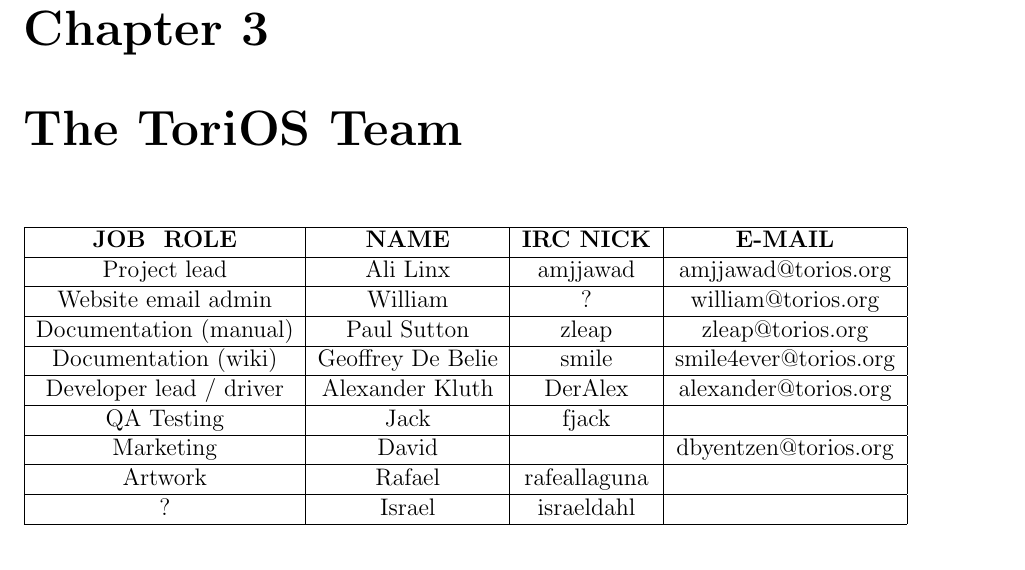
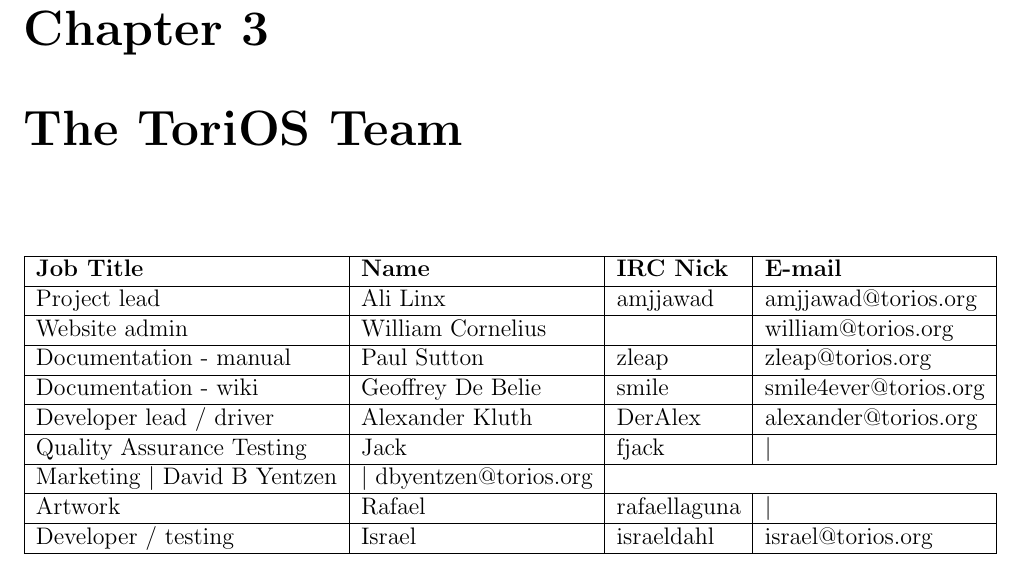
Before and after one commit to Smile4ever/torios-manual, a LaTeX book (torios.tex): part of page 9 of 39, cut so that both start at the same text. Compiled offline with pdfLaTeX.

Commit message:
updated to table

```diff
--- a/torios.tex
+++ b/torios.tex
@@ -7,6 +7,8 @@
 \usepackage{amssymb}
 \usepackage{graphicx}
 \usepackage{multicol}
+\usepackage[normalem]{ulem} % needed by strike
+\usepackage[urlcolor=blue,colorlinks=true]{hyperref}
 \setcounter{tocdepth}{1}
 \author{Paul Sutton}
 \begin{document}
@@ -63,20 +65,18 @@
 
 \chapter{The ToriOS Team}
 
-\begin{tabular}{|c|c|c|c|c|}
-\hline  \textbf{JOB \ ROLE} & \textbf{NAME}  & \textbf{IRC NICK} & \textbf{E-MAIL}  \\
-\hline  Project lead & Ali Linx  & amjjawad & amjjawad@torios.org  \\
-\hline  Website email admin & William  & ? & william@torios.org  \\
-\hline  Documentation (manual)  & Paul Sutton  & zleap  & zleap@torios.org \\
-\hline  Documentation (wiki) & Geoffrey De Belie & smile  & smile4ever@torios.org  \\
-\hline  Developer lead / driver & Alexander Kluth & DerAlex & alexander@torios.org \\
-\hline  QA Testing & Jack  & fjack  &  \\
-\hline  Marketing & David &  & dbyentzen@torios.org \\
-\hline Artwork & Rafael & rafeallaguna & \\
-\hline ? & Israel & israeldahl & \\
-
-\hline
-\end{tabular}
+\begin{center}\begin{tabular}{|l|l|l|l|}
+\hline \textbf{Job Title} & \textbf{Name} & \textbf{IRC Nick} & \textbf{E-mail} \\
+\hline Project lead & Ali Linx & amjjawad & amjjawad@torios.org \\
+\hline Website admin & William Cornelius &  & william@torios.org \\
+\hline Documentation - manual & Paul Sutton & zleap	& zleap@torios.org \\
+\hline Documentation - wiki & Geoffrey De Belie & smile & smile4ever@torios.org \\
+\hline Developer lead / driver & Alexander Kluth & DerAlex & alexander@torios.org \\
+\hline Quality Assurance Testing & Jack & fjack & $|$ \\
+\hline Marketing $|$	David B Yentzen & $|$ dbyentzen@torios.org \\
+\hline Artwork & Rafael & rafaellaguna & $|$ \\
+\hline Developer / testing & Israel & israeldahl & israel@torios.org \\
+\hline \end{tabular}\end{center}
 
 
 \chapter{Installation}
```
Also changed, not shown: torios-team.tex (added, +27 -0 lines), torios.pdf, 1 other file.
